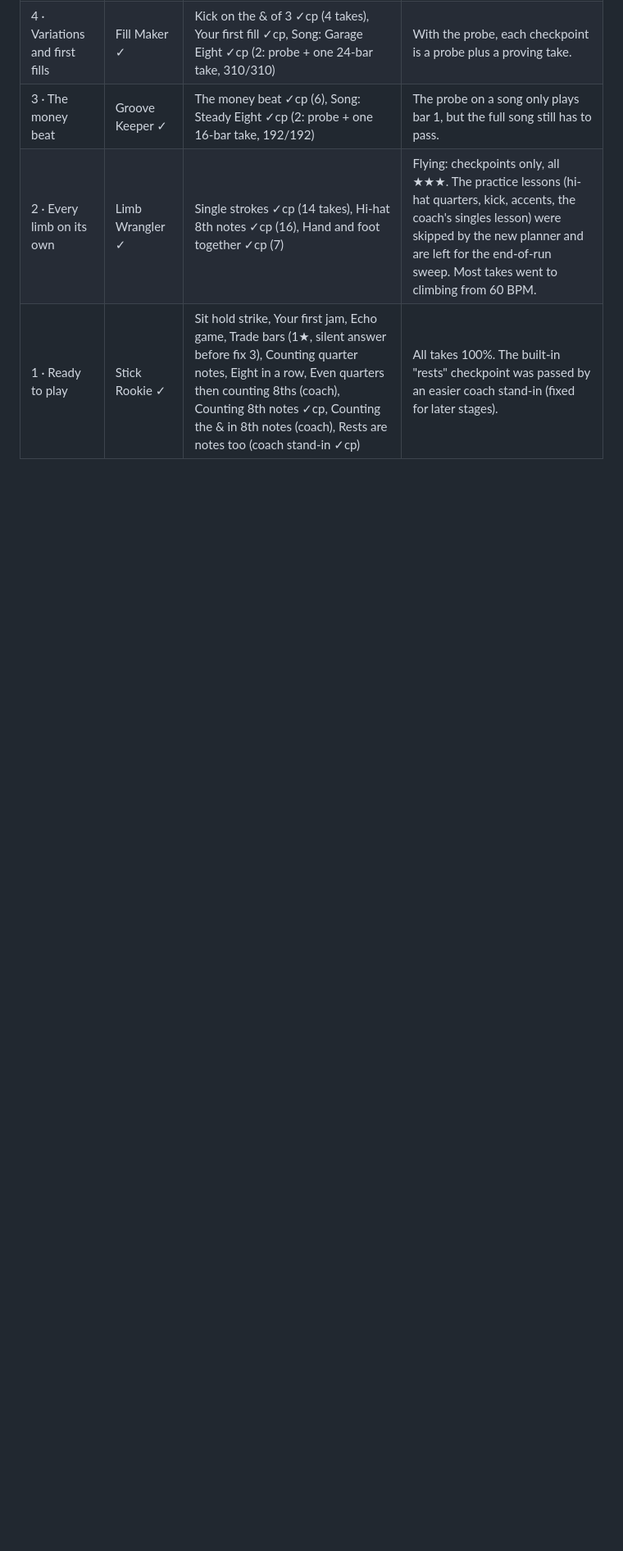
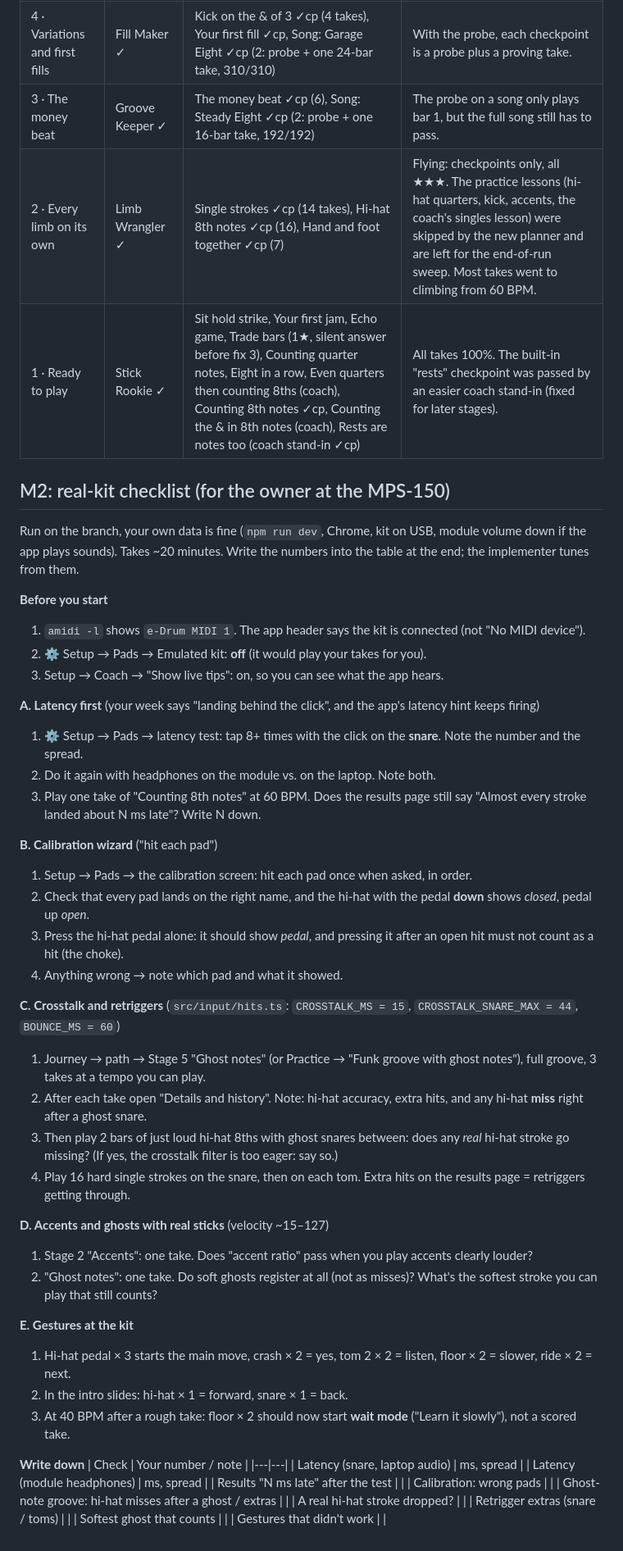
Before and after one commit to navin-chouhan/drum-coach, a Markdown page: docs/PLAYTEST.md, the part around the change. Shown at 82% size. GitHub-like rendering; blank space fills up the shorter version.

Commit message:
M2: real-kit checklist for the owner
Co-Authored-By: Claude Opus 5.5 <noreply@anthropic.com>

```diff
--- a/docs/PLAYTEST.md
+++ b/docs/PLAYTEST.md
@@ -305,3 +305,58 @@ song audio capture (tab share prompt), drumless/cover search, the mistake paths
 | 3 · The money beat | Groove Keeper ✓ | The money beat ✓cp (6), Song: Steady Eight ✓cp (2: probe + one 16-bar take, 192/192) | The probe on a song only plays bar 1, but the full song still has to pass. |
 | 2 · Every limb on its own | Limb Wrangler ✓ | Single strokes ✓cp (14 takes), Hi-hat 8th notes ✓cp (16), Hand and foot together ✓cp (7) | Flying: checkpoints only, all ★★★. The practice lessons (hi-hat quarters, kick, accents, the coach's singles lesson) were skipped by the new planner and are left for the end-of-run sweep. Most takes went to climbing from 60 BPM. |
 | 1 · Ready to play | Stick Rookie ✓ | Sit hold strike, Your first jam, Echo game, Trade bars (1★, silent answer before fix 3), Counting quarter notes, Eight in a row, Even quarters then counting 8ths (coach), Counting 8th notes ✓cp, Counting the & in 8th notes (coach), Rests are notes too (coach stand-in ✓cp) | All takes 100%. The built-in "rests" checkpoint was passed by an easier coach stand-in (fixed for later stages). |
+
+## M2: real-kit checklist (for the owner at the MPS-150)
+Run on the branch, your own data is fine (`npm run dev`, Chrome, kit on USB, module volume down if the app plays
+sounds). Takes ~20 minutes. Write the numbers into the table at the end; the implementer tunes from them.
+
+**Before you start**
+1. `amidi -l` shows `e-Drum MIDI 1`. The app header says the kit is connected (not "No MIDI device").
+2. ⚙ Setup → Pads → Emulated kit: **off** (it would play your takes for you).
+3. Setup → Coach → "Show live tips": on, so you can see what the app hears.
+
+**A. Latency first** (your week says "landing behind the click", and the app's latency hint keeps firing)
+1. ⚙ Setup → Pads → latency test: tap 8+ times with the click on the **snare**. Note the number and the spread.
+2. Do it again with headphones on the module vs. on the laptop. Note both.
+3. Play one take of "Counting 8th notes" at 60 BPM. Does the results page still say "Almost every stroke landed about
+   N ms late"? Write N down.
+
+**B. Calibration wizard** ("hit each pad")
+1. Setup → Pads → the calibration screen: hit each pad once when asked, in order.
+2. Check that every pad lands on the right name, and the hi-hat with the pedal **down** shows *closed*, pedal up *open*.
+3. Press the hi-hat pedal alone: it should show *pedal*, and pressing it after an open hit must not count as a hit
+   (the choke).
+4. Anything wrong → note which pad and what it showed.
+
+**C. Crosstalk and retriggers** (`src/input/hits.ts`: `CROSSTALK_MS = 15`, `CROSSTALK_SNARE_MAX = 44`, `BOUNCE_MS = 60`)
+1. Journey → path → Stage 5 "Ghost notes" (or Practice → "Funk groove with ghost notes"), full groove, 3 takes at a
+   tempo you can play.
+2. After each take open "Details and history". Note: hi-hat accuracy, extra hits, and any hi-hat **miss** right after a
+   ghost snare.
+3. Then play 2 bars of just loud hi-hat 8ths with ghost snares between: does any *real* hi-hat stroke go missing? (If
+   yes, the crosstalk filter is too eager: say so.)
+4. Play 16 hard single strokes on the snare, then on each tom. Extra hits on the results page = retriggers getting
+   through.
+
+**D. Accents and ghosts with real sticks** (velocity ~15–127)
+1. Stage 2 "Accents": one take. Does "accent ratio" pass when you play accents clearly louder?
+2. "Ghost notes": one take. Do soft ghosts register at all (not as misses)? What's the softest stroke you can play that
+   still counts?
+
+**E. Gestures at the kit**
+1. Hi-hat pedal × 3 starts the main move, crash × 2 = yes, tom 2 × 2 = listen, floor × 2 = slower, ride × 2 = next.
+2. In the intro slides: hi-hat × 1 = forward, snare × 1 = back.
+3. At 40 BPM after a rough take: floor × 2 should now start **wait mode** ("Learn it slowly"), not a scored take.
+
+**Write down**
+| Check | Your number / note |
+|---|---|
+| Latency (snare, laptop audio) | ms, spread |
+| Latency (module headphones) | ms, spread |
+| Results "N ms late" after the test | |
+| Calibration: wrong pads | |
+| Ghost-note groove: hi-hat misses after a ghost / extras | |
+| A real hi-hat stroke dropped? | |
+| Retrigger extras (snare / toms) | |
+| Softest ghost that counts | |
+| Gestures that didn't work | |
```
